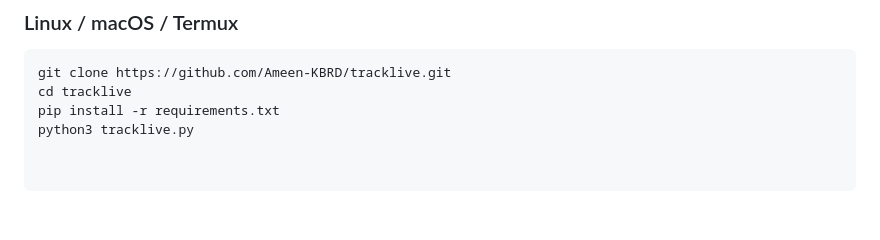
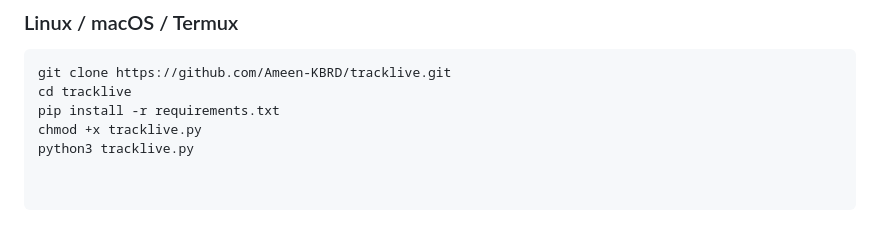
Before and after one commit to Ameen-KBRD/tracklive, a Markdown page: README.md, the part around the change. Rendered like a GitHub page.

```diff
--- a/README.md
+++ b/README.md
@@ -122,4 +122,5 @@
 git clone https://github.com/Ameen-KBRD/tracklive.git
 cd tracklive
 pip install -r requirements.txt
+chmod +x tracklive.py
 python3 tracklive.py
```
